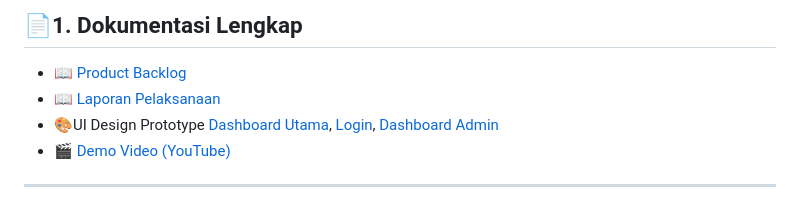
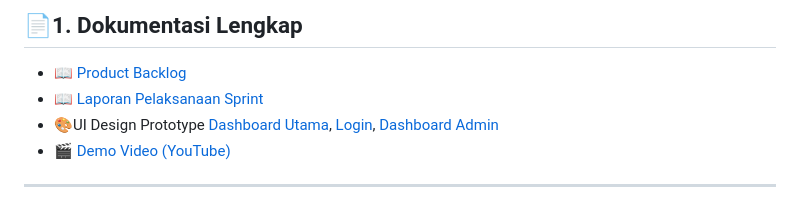
Before and after one commit to DhianFerdhian/kulimang, a Markdown page: README.md, the part around the change. Rendered like a GitHub page.

```diff
--- a/README.md
+++ b/README.md
@@ -28,7 +28,7 @@ yang menyediakan fitur utama:
 ## 📄1. Dokumentasi Lengkap
 
 - 📖 [Product Backlog](https://github.com/DhianFerdhian/kulimang/blob/main/Document/Product_backlog_kelompok%202.pdf)
-- 📖 [Laporan Pelaksanaan](https://github.com/DhianFerdhian/kulimang/blob/main/Document/LAPORAN%20PELAKSANAAN%20SPRINT_kelompok%202.pdf)
+- 📖 [Laporan Pelaksanaan Sprint](https://github.com/DhianFerdhian/kulimang/blob/main/Document/LAPORAN%20PELAKSANAAN%20SPRINT_kelompok%202.pdf)
 - 🎨UI Design Prototype
   [Dashboard Utama](https://github.com/DhianFerdhian/kulimang/blob/main/Document/2.png),
   [Login](https://github.com/DhianFerdhian/kulimang/blob/main/Document/Gambar%20WhatsApp%202025-12-05%20pukul%2010.58.22_2de4a312.jpg),
```
